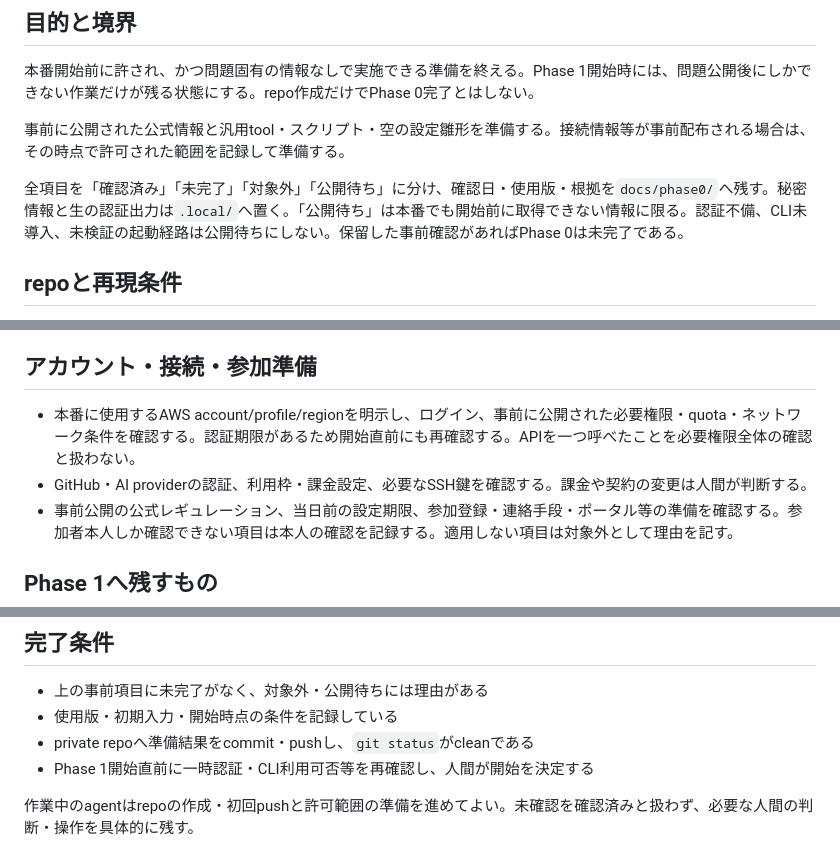
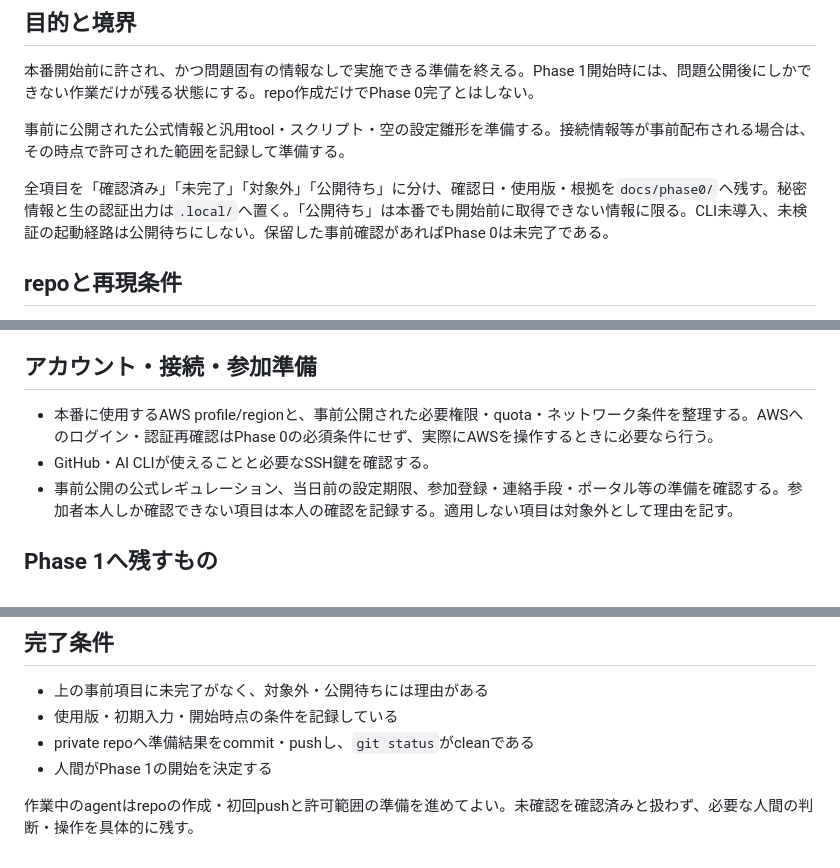
Before and after one commit to mnaog/isu-scaffold, a Markdown page: docs/phases/Phase0.md, 3 parts joined by grey strips. Drawn GitHub-style.

Commit message:
Remove mandatory account reconfirmation from Phase 0

```diff
--- a/docs/phases/Phase0.md
+++ b/docs/phases/Phase0.md
@@ -6,7 +6,7 @@
 
 事前に公開された公式情報と汎用tool・スクリプト・空の設定雛形を準備する。接続情報等が事前配布される場合は、その時点で許可された範囲を記録して準備する。
 
-全項目を「確認済み」「未完了」「対象外」「公開待ち」に分け、確認日・使用版・根拠を`docs/phase0/`へ残す。秘密情報と生の認証出力は`.local/`へ置く。「公開待ち」は本番でも開始前に取得できない情報に限る。認証不備、CLI未導入、未検証の起動経路は公開待ちにしない。保留した事前確認があればPhase 0は未完了である。
+全項目を「確認済み」「未完了」「対象外」「公開待ち」に分け、確認日・使用版・根拠を`docs/phase0/`へ残す。秘密情報と生の認証出力は`.local/`へ置く。「公開待ち」は本番でも開始前に取得できない情報に限る。CLI未導入、未検証の起動経路は公開待ちにしない。保留した事前確認があればPhase 0は未完了である。
 
 ## repoと再現条件
 
@@ -35,8 +35,8 @@
 
 ## アカウント・接続・参加準備
 
-- 本番に使用するAWS account/profile/regionを明示し、ログイン、事前に公開された必要権限・quota・ネットワーク条件を確認する。認証期限があるため開始直前にも再確認する。APIを一つ呼べたことを必要権限全体の確認と扱わない。
-- GitHub・AI providerの認証、利用枠・課金設定、必要なSSH鍵を確認する。課金や契約の変更は人間が判断する。
+- 本番に使用するAWS profile/regionと、事前公開された必要権限・quota・ネットワーク条件を整理する。AWSへのログイン・認証再確認はPhase 0の必須条件にせず、実際にAWSを操作するときに必要なら行う。
+- GitHub・AI CLIが使えることと必要なSSH鍵を確認する。
 - 事前公開の公式レギュレーション、当日前の設定期限、参加登録・連絡手段・ポータル等の準備を確認する。参加者本人しか確認できない項目は本人の確認を記録する。適用しない項目は対象外として理由を記す。
 
 ## Phase 1へ残すもの
@@ -48,6 +48,6 @@
 - 上の事前項目に未完了がなく、対象外・公開待ちには理由がある
 - 使用版・初期入力・開始時点の条件を記録している
 - private repoへ準備結果をcommit・pushし、`git status`がcleanである
-- Phase 1開始直前に一時認証・CLI利用可否等を再確認し、人間が開始を決定する
+- 人間がPhase 1の開始を決定する
 
 作業中のagentはrepoの作成・初回pushと許可範囲の準備を進めてよい。未確認を確認済みと扱わず、必要な人間の判断・操作を具体的に残す。
```
